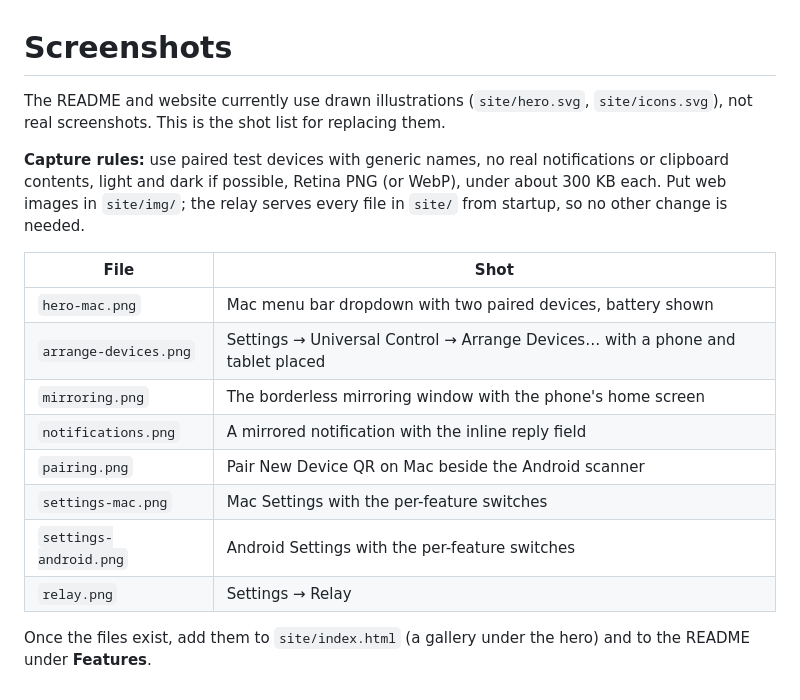
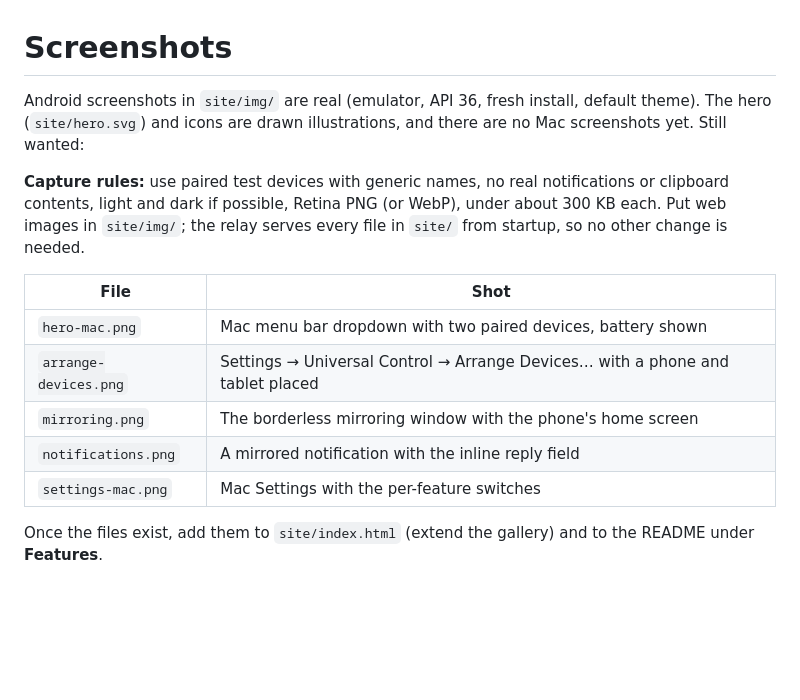
Before and after one commit to vmd1/gossip, a Markdown page: docs/screenshots.md, the part around the change. Rendered like a GitHub page; blank space fills up the shorter version.

```diff
--- a/docs/screenshots.md
+++ b/docs/screenshots.md
@@ -1,6 +1,6 @@
 # Screenshots
 
-The README and website currently use drawn illustrations (`site/hero.svg`, `site/icons.svg`), not real screenshots. This is the shot list for replacing them.
+Android screenshots in `site/img/` are real (emulator, API 36, fresh install, default theme). The hero (`site/hero.svg`) and icons are drawn illustrations, and there are no Mac screenshots yet. Still wanted:
 
 **Capture rules:** use paired test devices with generic names, no real notifications or clipboard contents, light and dark if possible, Retina PNG (or WebP), under about 300 KB each. Put web images in `site/img/`; the relay serves every file in `site/` from startup, so no other change is needed.
 
@@ -10,9 +10,6 @@ The README and website currently use drawn illustrations (`site/hero.svg`, `site
 | `arrange-devices.png` | Settings → Universal Control → Arrange Devices… with a phone and tablet placed |
 | `mirroring.png` | The borderless mirroring window with the phone's home screen |
 | `notifications.png` | A mirrored notification with the inline reply field |
-| `pairing.png` | Pair New Device QR on Mac beside the Android scanner |
 | `settings-mac.png` | Mac Settings with the per-feature switches |
-| `settings-android.png` | Android Settings with the per-feature switches |
-| `relay.png` | Settings → Relay |
 
-Once the files exist, add them to `site/index.html` (a gallery under the hero) and to the README under **Features**.
+Once the files exist, add them to `site/index.html` (extend the gallery) and to the README under **Features**.
```
Also changed, not shown: README.md (+7 -0 lines), site/img/features-android.png (added), site/img/pairing-android.png (added), site/img/permissions-android.png (added), site/img/relay-android.png (added), 2 other files.
